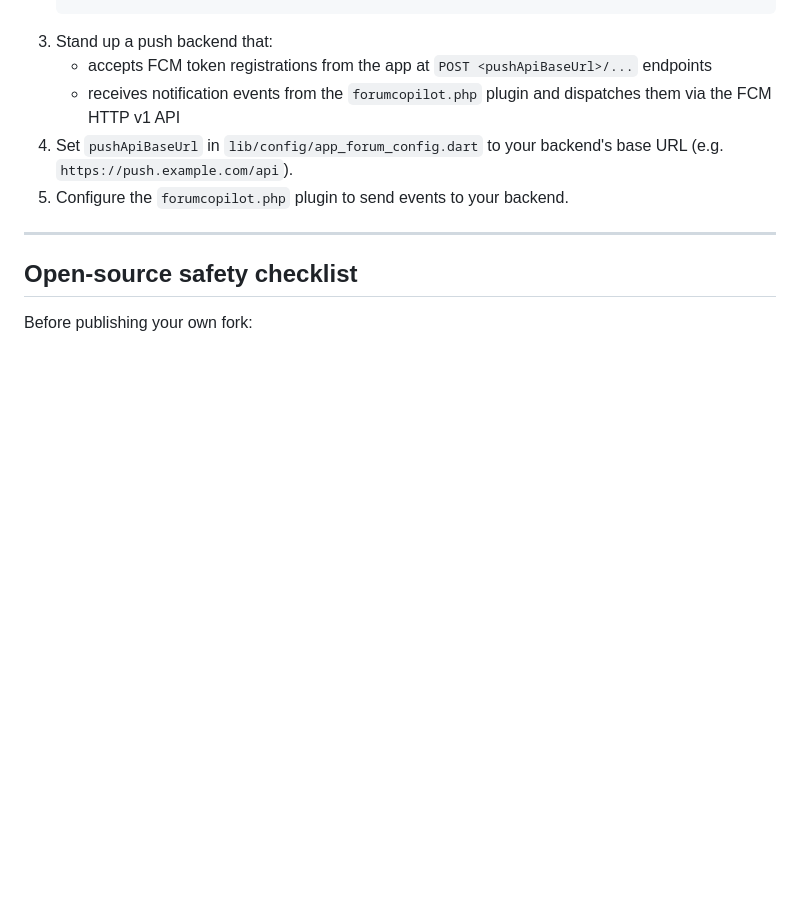
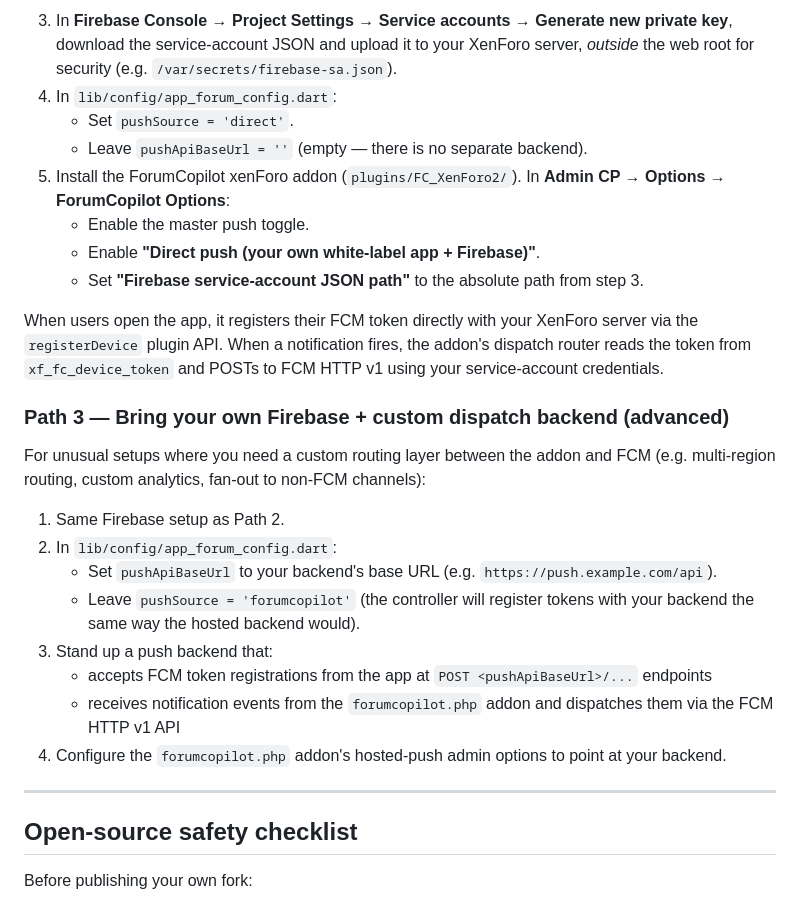
Before and after one commit to forumcopilot/xenforoapp, a Markdown page: README.md, the part around one of its changes. Rendered like a GitHub page; blank space fills up the shorter version.

````diff
--- a/README.md
+++ b/README.md
@@ -187,9 +195,27 @@ If you'd rather host everything yourself:
    ```
+3. In **Firebase Console → Project Settings → Service accounts → Generate new private key**, download the service-account JSON and upload it to your XenForo server, *outside* the web root for security (e.g. `/var/secrets/firebase-sa.json`).
+4. In `lib/config/app_forum_config.dart`:
+   - Set `pushSource = 'direct'`.
+   - Leave `pushApiBaseUrl = ''` (empty — there is no separate backend).
+5. Install the ForumCopilot xenForo addon (`plugins/FC_XenForo2/`). In **Admin CP → Options → ForumCopilot Options**:
+   - Enable the master push toggle.
+   - Enable **"Direct push (your own white-label app + Firebase)"**.
+   - Set **"Firebase service-account JSON path"** to the absolute path from step 3.
+
+When users open the app, it registers their FCM token directly with your XenForo server via the `registerDevice` plugin API. When a notification fires, the addon's dispatch router reads the token from `xf_fc_device_token` and POSTs to FCM HTTP v1 using your service-account credentials.
+
+### Path 3 — Bring your own Firebase + custom dispatch backend (advanced)
+
+For unusual setups where you need a custom routing layer between the addon and FCM (e.g. multi-region routing, custom analytics, fan-out to non-FCM channels):
+
+1. Same Firebase setup as Path 2.
+2. In `lib/config/app_forum_config.dart`:
+   - Set `pushApiBaseUrl` to your backend's base URL (e.g. `https://push.example.com/api`).
+   - Leave `pushSource = 'forumcopilot'` (the controller will register tokens with your backend the same way the hosted backend would).
 3. Stand up a push backend that:
    - accepts FCM token registrations from the app at `POST <pushApiBaseUrl>/...` endpoints
-   - receives notification events from the `forumcopilot.php` plugin and dispatches them via the FCM HTTP v1 API
-4. Set `pushApiBaseUrl` in `lib/config/app_forum_config.dart` to your backend's base URL (e.g. `https://push.example.com/api`).
-5. Configure the `forumcopilot.php` plugin to send events to your backend.
+   - receives notification events from the `forumcopilot.php` addon and dispatches them via the FCM HTTP v1 API
+4. Configure the `forumcopilot.php` addon's hosted-push admin options to point at your backend.
 
 ---
 
````
Also changed, not shown: other parts of README.md (+21 -13 lines).
